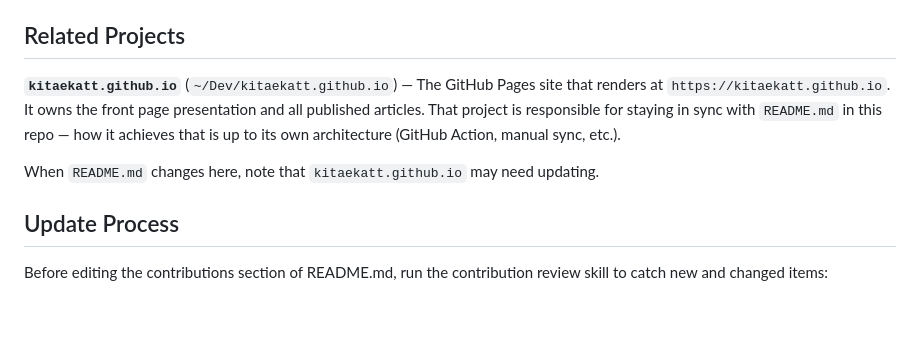
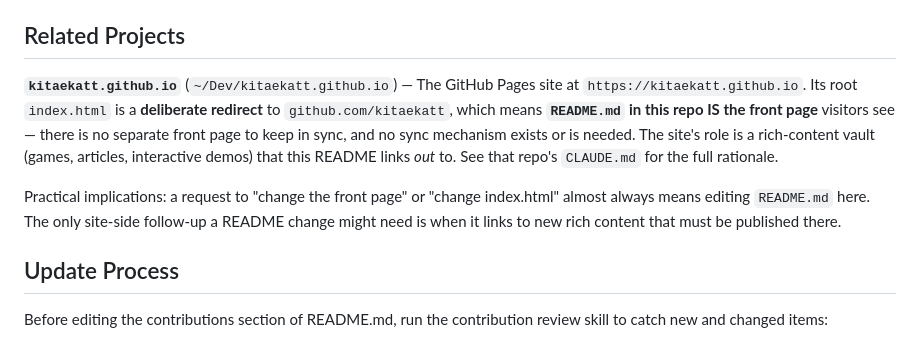
Before and after one commit to kitaekatt/kitaekatt, a Markdown page: CLAUDE.md, the part around the change. GitHub-like rendering; blank space fills up the shorter version.

```diff
--- a/CLAUDE.md
+++ b/CLAUDE.md
@@ -18,9 +18,9 @@ See `.claude/skills/profile-review/SKILL.md` for the full structural diagram and
 
 ## Related Projects
 
-**`kitaekatt.github.io`** (`~/Dev/kitaekatt.github.io`) — The GitHub Pages site that renders at `https://kitaekatt.github.io`. It owns the front page presentation and all published articles. That project is responsible for staying in sync with `README.md` in this repo — how it achieves that is up to its own architecture (GitHub Action, manual sync, etc.).
+**`kitaekatt.github.io`** (`~/Dev/kitaekatt.github.io`) — The GitHub Pages site at `https://kitaekatt.github.io`. Its root `index.html` is a **deliberate redirect** to `github.com/kitaekatt`, which means **`README.md` in this repo IS the front page** visitors see — there is no separate front page to keep in sync, and no sync mechanism exists or is needed. The site's role is a rich-content vault (games, articles, interactive demos) that this README links *out* to. See that repo's `CLAUDE.md` for the full rationale.
 
-When `README.md` changes here, note that `kitaekatt.github.io` may need updating.
+Practical implications: a request to "change the front page" or "change index.html" almost always means editing `README.md` here. The only site-side follow-up a README change might need is when it links to new rich content that must be published there.
 
 ## Update Process
 
```
Also changed, not shown: README.md (+1 -1 lines).
